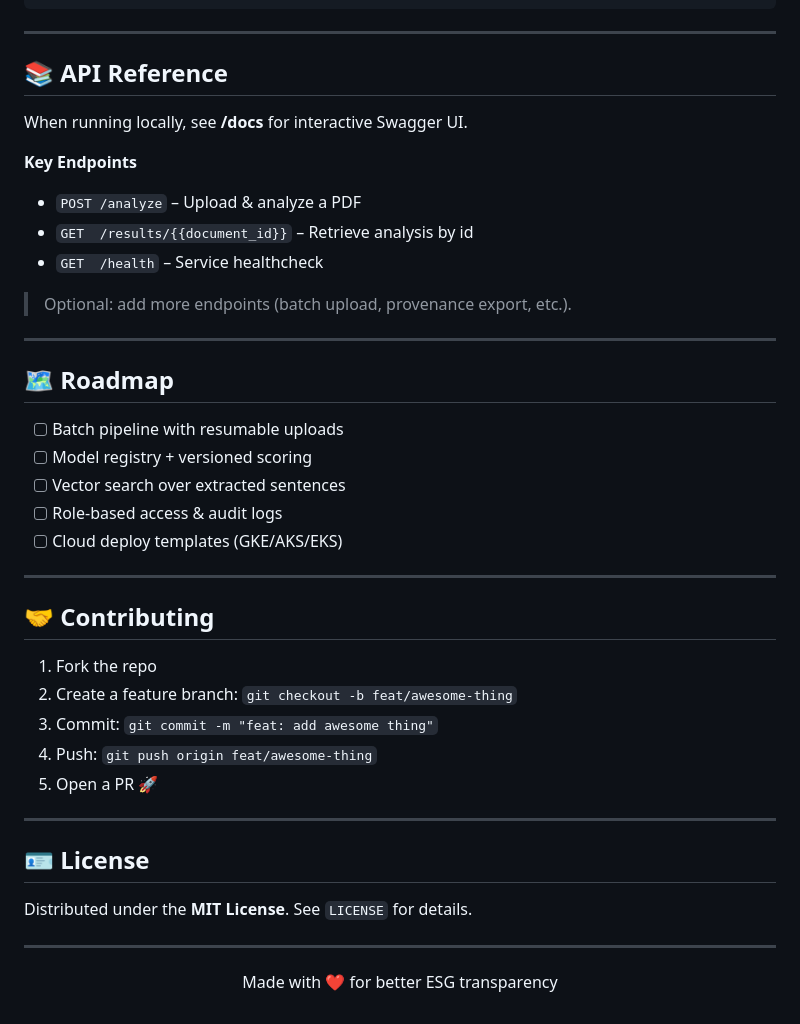
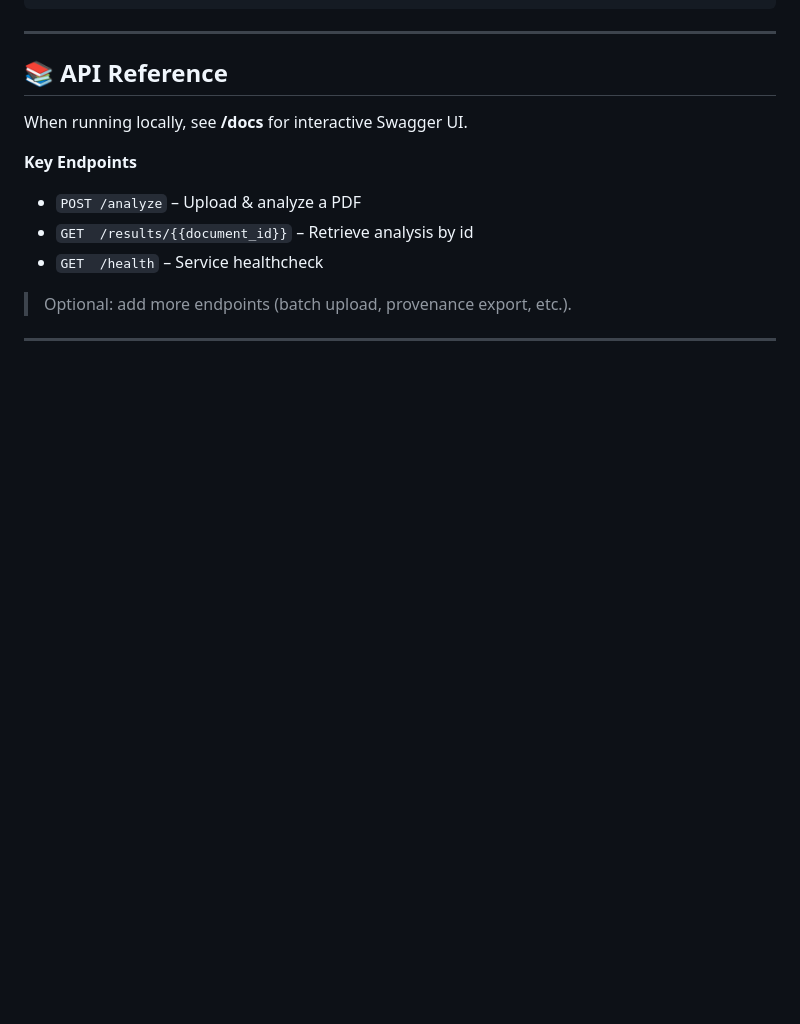
Before and after one commit to tanushdev/sc_api, a Markdown page: README.md, the part around the change. GitHub-like rendering; blank space fills up the shorter version.

```diff
--- a/README.md
+++ b/README.md
@@ -158,30 +158,3 @@ When running locally, see **/docs** for interactive Swagger UI.
 > Optional: add more endpoints (batch upload, provenance export, etc.).
 
 ---
-
-## 🗺️ Roadmap
-- [ ] Batch pipeline with resumable uploads
-- [ ] Model registry + versioned scoring
-- [ ] Vector search over extracted sentences
-- [ ] Role‑based access & audit logs
-- [ ] Cloud deploy templates (GKE/AKS/EKS)
-
----
-
-## 🤝 Contributing
-1. Fork the repo
-2. Create a feature branch: `git checkout -b feat/awesome-thing`
-3. Commit: `git commit -m "feat: add awesome thing"`
-4. Push: `git push origin feat/awesome-thing`
-5. Open a PR 🚀
-
----
-
-## 🪪 License
-Distributed under the **MIT License**. See `LICENSE` for details.
-
----
-
-<p align="center">
-  Made with ❤️ for better ESG transparency
-</p>
```
